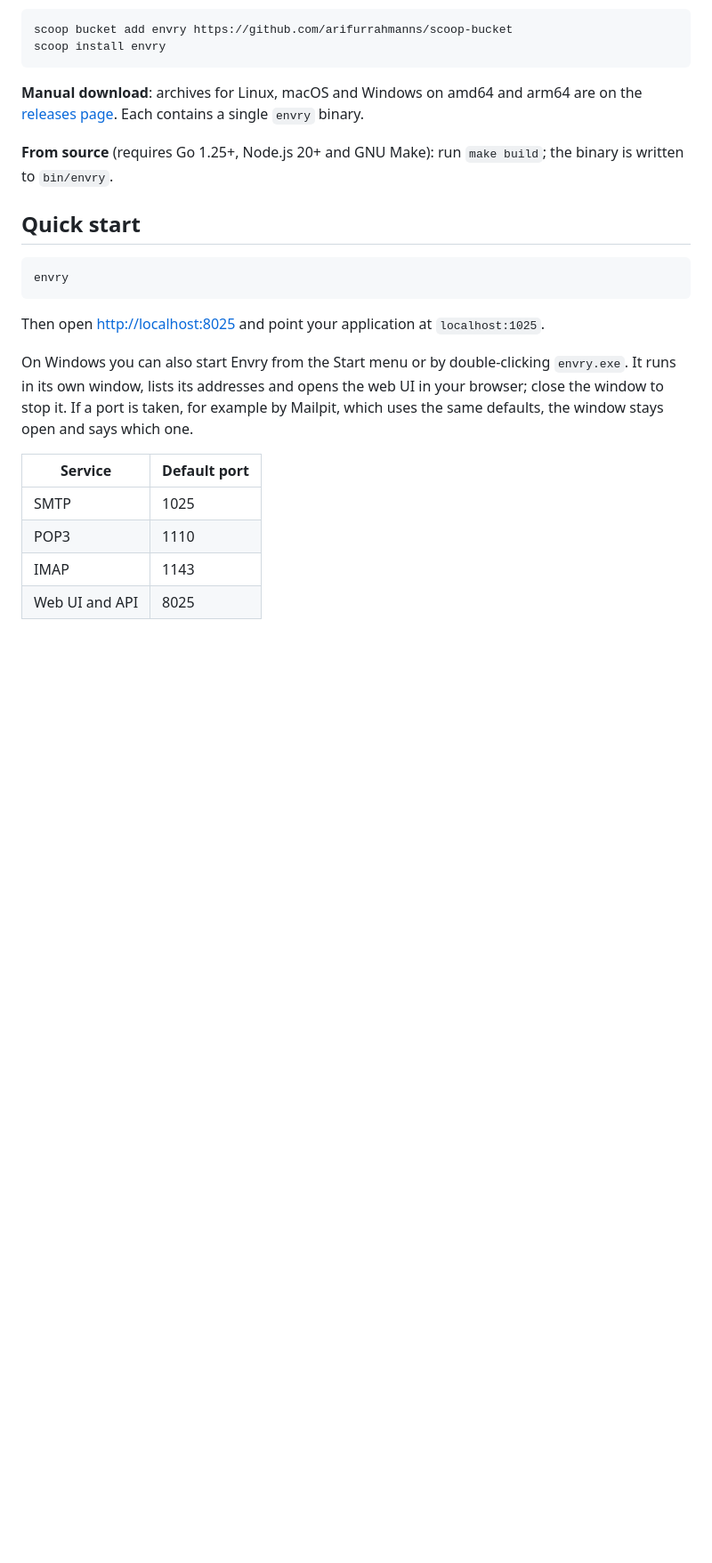
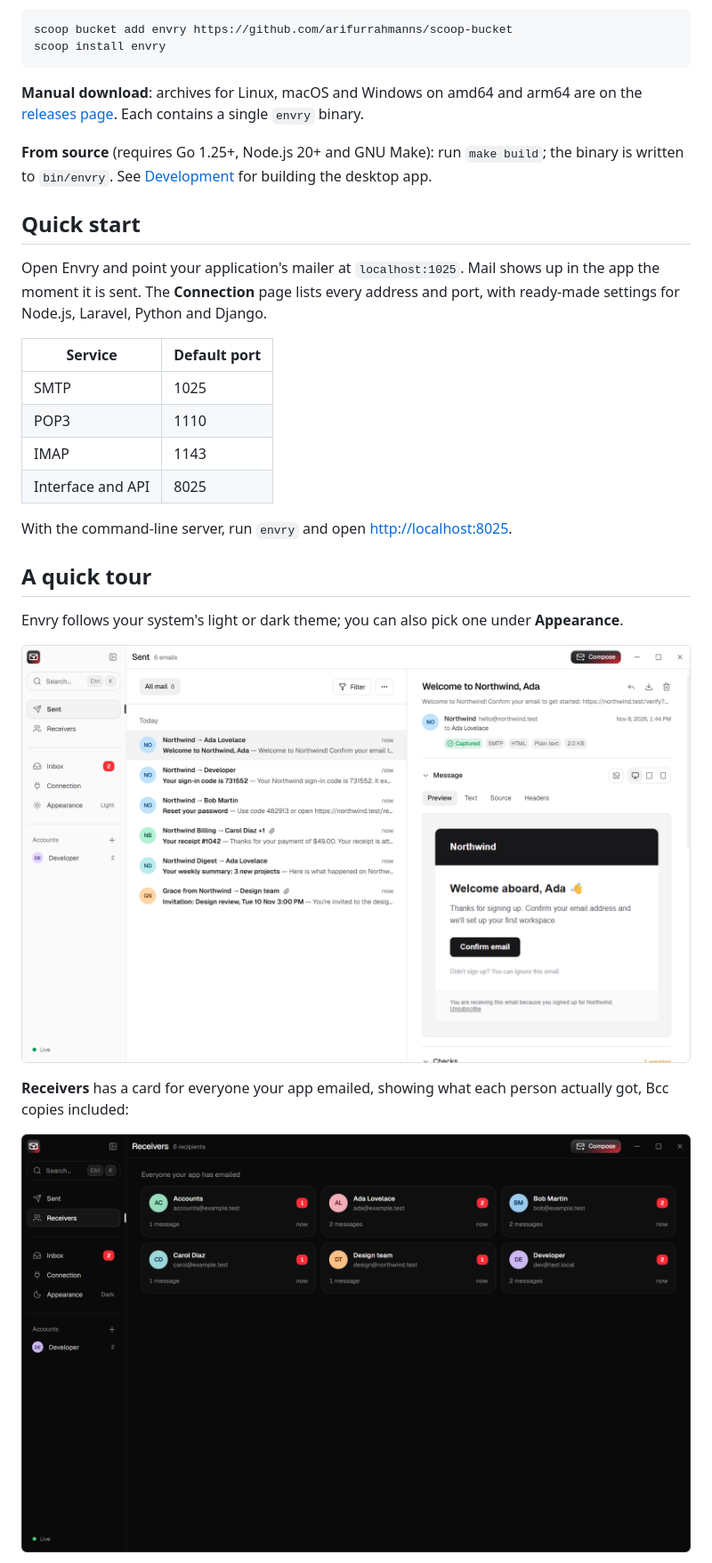
Before and after one commit to arifurrahmanns/Envry, a Markdown page: README.md, the part around one of its changes. Shown at 89% size. GitHub-like rendering; pictures changed too: docs/images/app-light.png (added), docs/images/receivers.png; blank space fills up the shorter version.

````diff
--- a/README.md
+++ b/README.md
@@ -65,21 +87,28 @@ scoop install envry
 
 **Manual download**: archives for Linux, macOS and Windows on amd64 and arm64 are on the [releases page](https://github.com/arifurrahmanns/envry/releases). Each contains a single `envry` binary.
 
-**From source** (requires Go 1.25+, Node.js 20+ and GNU Make): run `make build`; the binary is written to `bin/envry`.
+**From source** (requires Go 1.25+, Node.js 20+ and GNU Make): run `make build`; the binary is written to `bin/envry`. See [Development](#development) for building the desktop app.
 
 ## Quick start
 
-```bash
-envry
-```
-
-Then open <http://localhost:8025> and point your application at `localhost:1025`.
-
-On Windows you can also start Envry from the Start menu or by double-clicking `envry.exe`. It runs in its own window, lists its addresses and opens the web UI in your browser; close the window to stop it. If a port is taken, for example by Mailpit, which uses the same defaults, the window stays open and says which one.
+Open Envry and point your application's mailer at `localhost:1025`. Mail shows up in the app the moment it is sent. The **Connection** page lists every address and port, with ready-made settings for Node.js, Laravel, Python and Django.
 
 | Service | Default port |
 | --- | --- |
 | SMTP | 1025 |
 | POP3 | 1110 |
 | IMAP | 1143 |
-| Web UI and API | 8025 |
+| Interface and API | 8025 |
+
+With the command-line server, run `envry` and open <http://localhost:8025>.
+
+## A quick tour
+
+Envry follows your system's light or dark theme; you can also pick one under **Appearance**.
+
+![Envry in the light theme](docs/images/app-light.png)
+
+**Receivers** has a card for everyone your app emailed, showing what each person actually got, Bcc copies included:
+
+![Receivers: one card per recipient with unread counts](docs/images/receivers.png)
+
````
Also changed, not shown: other parts of README.md (+57 -28 lines), docs/images/app-dark.png (added), docs/images/compose.png (added), docs/images/connection.png (added), docs/images/sent.png (deleted).
